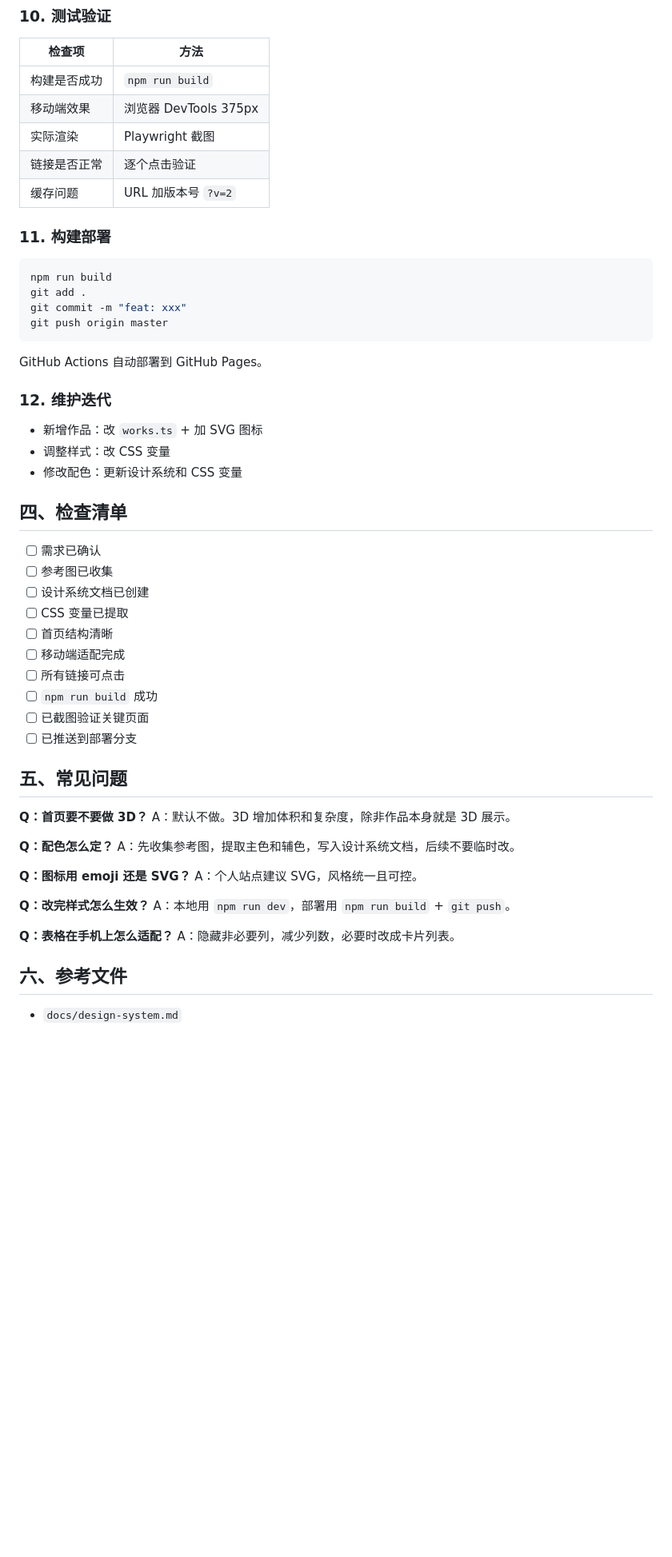
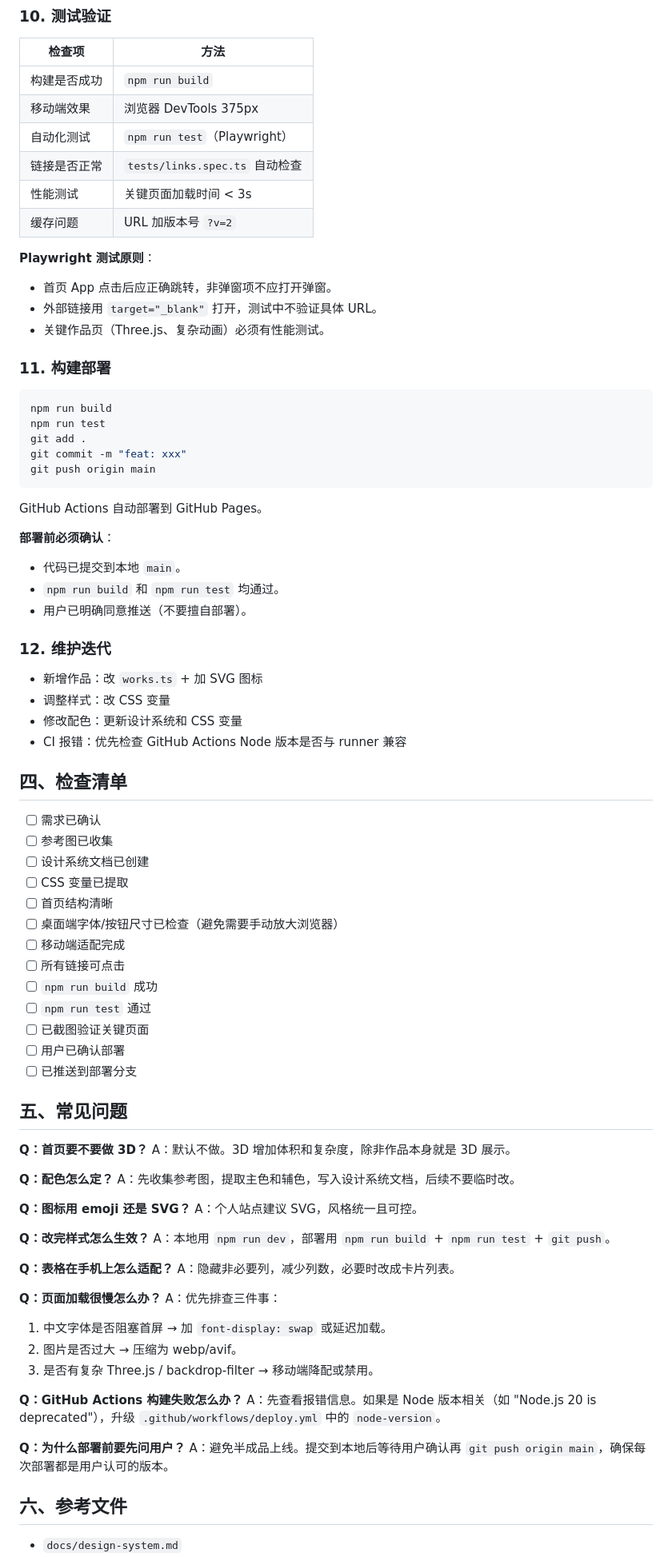
Before and after one commit to SuperVivian/supervivian.github.io, a Markdown page: docs/website-sop.md, the part around one of its changes. Shown at 80% size. Drawn GitHub-style; blank space fills up the shorter version.

````diff
--- a/docs/website-sop.md
+++ b/docs/website-sop.md
@@ -116,26 +128,39 @@ export const works = [
 |--------|------|
 | 构建是否成功 | `npm run build` |
 | 移动端效果 | 浏览器 DevTools 375px |
-| 实际渲染 | Playwright 截图 |
-| 链接是否正常 | 逐个点击验证 |
+| 自动化测试 | `npm run test`（Playwright） |
+| 链接是否正常 | `tests/links.spec.ts` 自动检查 |
+| 性能测试 | 关键页面加载时间 < 3s |
 | 缓存问题 | URL 加版本号 `?v=2` |
+
+**Playwright 测试原则**：
+- 首页 App 点击后应正确跳转，非弹窗项不应打开弹窗。
+- 外部链接用 `target="_blank"` 打开，测试中不验证具体 URL。
+- 关键作品页（Three.js、复杂动画）必须有性能测试。
 
 ### 11. 构建部署
 
 ```bash
 npm run build
+npm run test
 git add .
 git commit -m "feat: xxx"
-git push origin master
+git push origin main
 ```
 
 GitHub Actions 自动部署到 GitHub Pages。
+
+**部署前必须确认**：
+- 代码已提交到本地 `main`。
+- `npm run build` 和 `npm run test` 均通过。
+- 用户已明确同意推送（不要擅自部署）。
 
 ### 12. 维护迭代
 
 - 新增作品：改 `works.ts` + 加 SVG 图标
 - 调整样式：改 CSS 变量
 - 修改配色：更新设计系统和 CSS 变量
+- CI 报错：优先检查 GitHub Actions Node 版本是否与 runner 兼容
 
 ## 四、检查清单
 
@@ -144,10 +169,13 @@ GitHub Actions 自动部署到 GitHub Pages。
 - [ ] 设计系统文档已创建
 - [ ] CSS 变量已提取
 - [ ] 首页结构清晰
+- [ ] 桌面端字体/按钮尺寸已检查（避免需要手动放大浏览器）
 - [ ] 移动端适配完成
 - [ ] 所有链接可点击
 - [ ] `npm run build` 成功
+- [ ] `npm run test` 通过
 - [ ] 已截图验证关键页面
+- [ ] 用户已确认部署
 - [ ] 已推送到部署分支
 
 ## 五、常见问题
@@ -162,10 +190,22 @@ A：先收集参考图，提取主色和辅色，写入设计系统文档，后
 A：个人站点建议 SVG，风格统一且可控。
 
 **Q：改完样式怎么生效？**
-A：本地用 `npm run dev`，部署用 `npm run build` + `git push`。
+A：本地用 `npm run dev`，部署用 `npm run build` + `npm run test` + `git push`。
 
 **Q：表格在手机上怎么适配？**
 A：隐藏非必要列，减少列数，必要时改成卡片列表。
+
+**Q：页面加载很慢怎么办？**
+A：优先排查三件事：
+1. 中文字体是否阻塞首屏 → 加 `font-display: swap` 或延迟加载。
+2. 图片是否过大 → 压缩为 webp/avif。
+3. 是否有复杂 Three.js / backdrop-filter → 移动端降配或禁用。
+
+**Q：GitHub Actions 构建失败怎么办？**
+A：先查看报错信息。如果是 Node 版本相关（如 "Node.js 20 is deprecated"），升级 `.github/workflows/deploy.yml` 中的 `node-version`。
+
+**Q：为什么部署前要先问用户？**
+A：避免半成品上线。提交到本地后等待用户确认再 `git push origin main`，确保每次部署都是用户认可的版本。
 
 ## 六、参考文件
 
````
Also changed, not shown: other parts of docs/website-sop.md (+18 -6 lines), README.md (+47 -7 lines).
